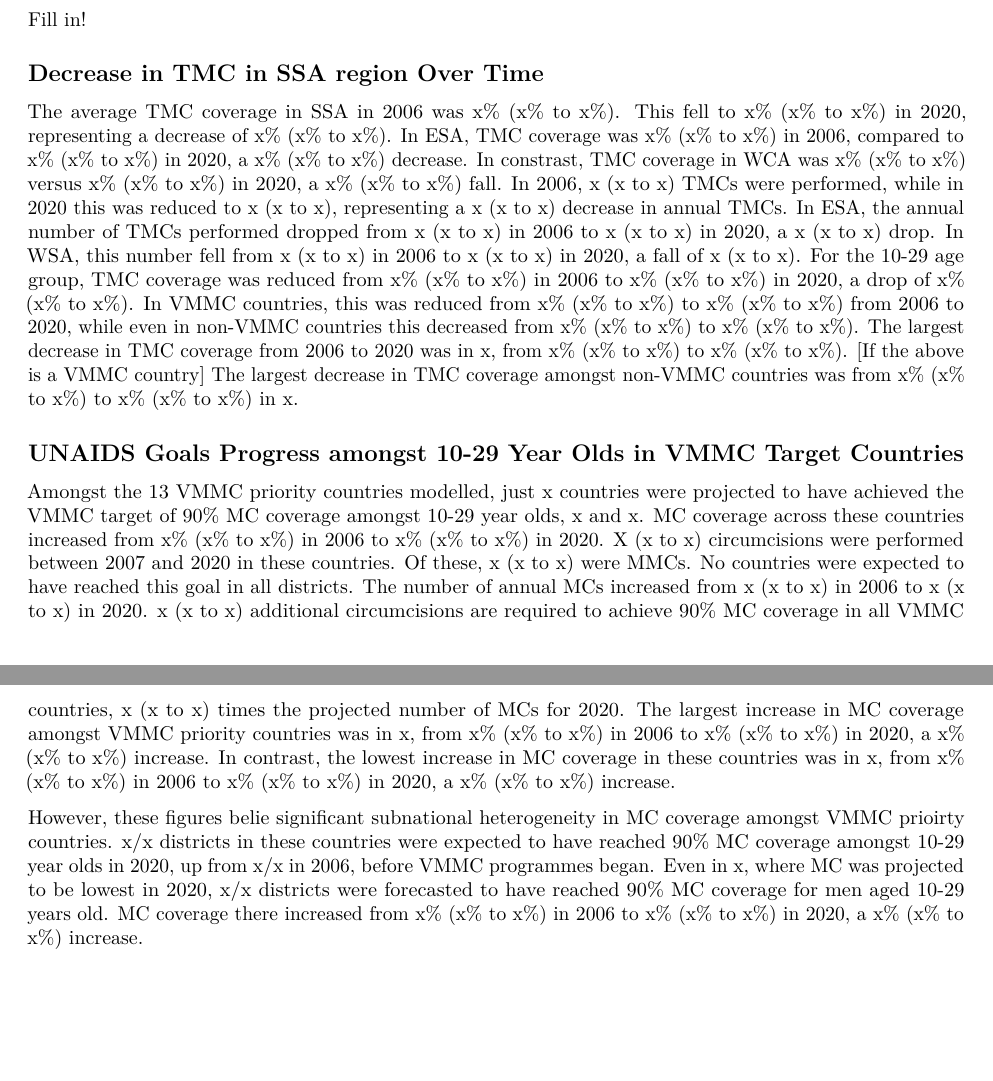
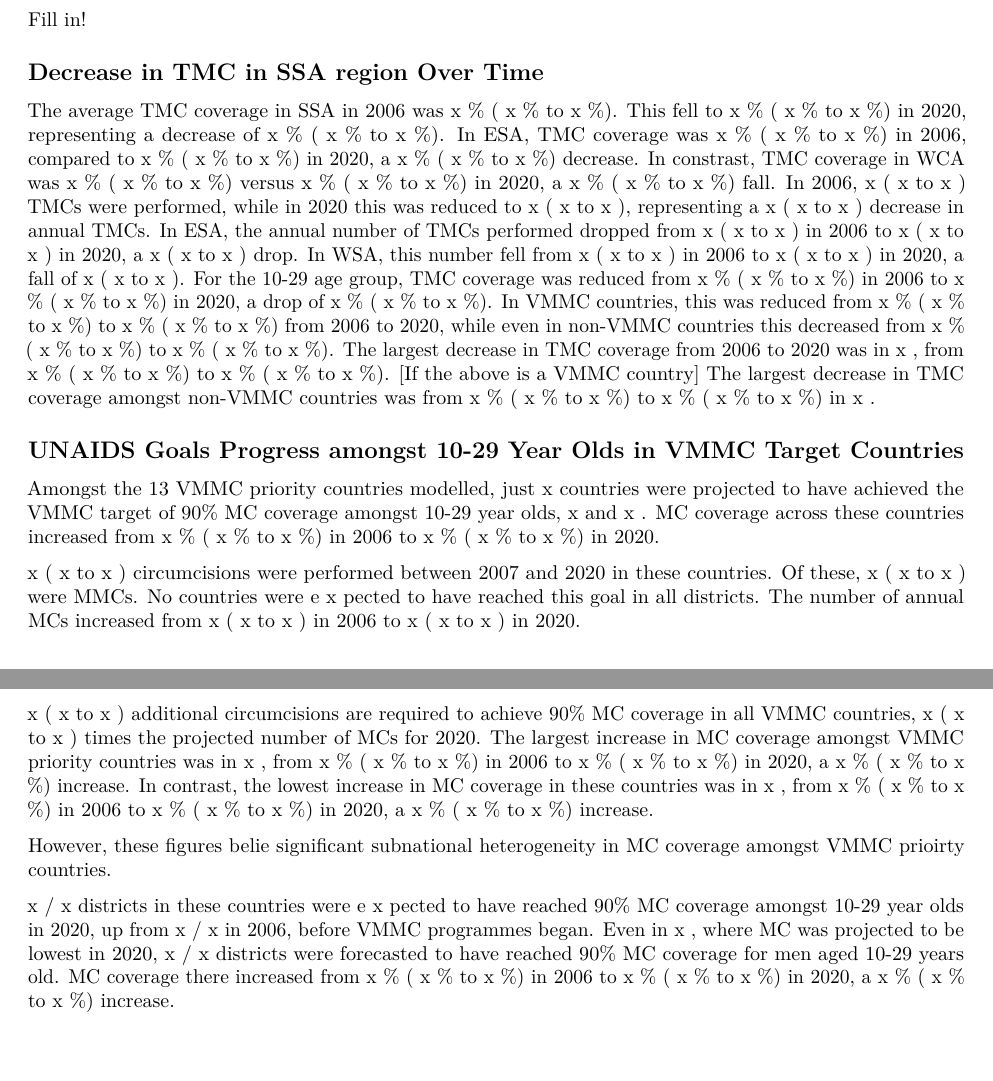
Before and after one commit to potoole7/paper_poster_plots_threemc, an R Markdown document (paper/paper_cals.Rmd): two parts of pages 2 and 3 of 3, joined at a grey line, cut so that both start at the same text. Rendered offline with R 4.5, knitr and Pandoc, then LaTeX, with nearby package versions; some code elsewhere in the file could not run offline.

Commit message:
Put xs on their own lines

```diff
--- a/paper/paper_cals.Rmd
+++ b/paper/paper_cals.Rmd
@@ -475,30 +500,339 @@ Fill in!
 
 ## Decrease in TMC in SSA region Over Time
 
-The average TMC coverage in SSA in 2006 was x\% (x\% to x\%).
-This fell to x\% (x\% to x\%) in 2020, representing a decrease of x\% (x\% to x\%).
-In ESA, TMC coverage was x\% (x\% to x\%) in 2006, compared to x\% (x\% to x\%) in 2020, a x\% (x\% to x\%) decrease. In constrast, TMC coverage in WCA was x\% (x\% to x\%) versus x\% (x\% to x\%) in 2020, a x\% (x\% to x\%) fall.
-In 2006, x (x to x) TMCs were performed, while in 2020 this was reduced to x (x to x), representing a x (x to x) decrease in annual TMCs.
-In ESA, the annual number of TMCs performed dropped from x (x to x) in 2006 to x (x to x) in 2020, a x (x to x) drop.
-In WSA, this number fell from x (x to x) in 2006 to x (x to x) in 2020, a fall of x (x to x).
-For the 10-29 age group, TMC coverage was reduced from x\% (x\% to x\%) in 2006 to x\% (x\% to x\%) in 2020, a drop of x\% (x\% to x\%).
-In VMMC countries, this was reduced from x\% (x\% to x\%) to x\% (x\% to x\%) from 2006 to 2020, while even in non-VMMC countries this decreased from x\% (x\% to x\%) to x\% (x\% to x\%).
-The largest decrease in TMC coverage from 2006 to 2020 was in x, from x\% (x\% to x\%) to x\% (x\% to x\%).
-[If the above is a VMMC country] The largest decrease in TMC coverage amongst non-VMMC countries was from x\% (x\% to x\%) to x\% (x\% to x\%) in x.
+The average TMC coverage in SSA in 2006 was
+x
+\% (
+x
+\% to
+x
+\%).
+This fell to
+x
+\% (
+x
+\% to
+x
+\%) in 2020, representing a decrease of
+x
+\% (
+x
+\% to
+x
+\%).
+In ESA, TMC coverage was
+x
+\% (
+x
+\% to
+x
+\%) in 2006, compared to
+x
+\% (
+x
+\% to
+x
+\%) in 2020, a
+x
+\% (
+x
+\% to
+x
+\%) decrease.
+In constrast, TMC coverage in WCA was
+x
+\% (
+x
+\% to
+x
+\%) versus
+x
+\% (
+x
+\% to
+x
+\%) in 2020, a
+x
+\% (
+x
+\% to
+x
+\%) fall.
+In 2006,
+x
+(
+x
+to
+x
+) TMCs were performed, while in 2020 this was reduced to
+x
+(
+x to
+x
+), representing a
+x (
+x
+to
+x
+) decrease in annual TMCs.
+In ESA, the annual number of TMCs performed dropped from
+x
+(
+x
+to
+x
+) in 2006 to
+x
+(
+x
+to
+x
+) in 2020, a
+x
+(
+x
+to
+x
+) drop.
+In WSA, this number fell from
+x
+(
+x
+to
+x
+) in 2006 to
+x
+(
+x
+to
+x
+) in 2020, a fall of
+x
+(
+x
+to
+x
+).
+<!-- TODO: Change to 15-29, right? -->
+For the 10-29 age group, TMC coverage was reduced from
+x
+\% (
+x
+\% to
+x
+\%) in 2006 to
+x
+\% (
+x
+\% to
+x
+\%) in 2020, a drop of
+x
+\%
+(
+x
+\% to
+x
+\%).
+In VMMC countries, this was reduced from
+x
+\% (
+x
+\% to
+x
+\%) to
+x
+\% (
+x
+\% to
+x
+\%) from 2006 to 2020, while even in non-VMMC countries this decreased from
+x
+\% (
+x
+\% to
+x
+\%) to
+x
+\% (
+x
+\% to
+x
+\%).
+The largest decrease in TMC coverage from 2006 to 2020 was in
+x
+, from
+x
+\% (
+x
+\% to
+x
+\%) to
+x
+\% (
+ x
+\% to
+ x
+\%).
+[If the above is a VMMC country] The largest decrease in TMC coverage amongst non-VMMC countries was from
+x
+\% (
+x
+\% to
+x
+\%) to
+x
+\% (
+x
+\% to
+x
+\%) in
+x
+.
 
 ## UNAIDS Goals Progress amongst 10-29 Year Olds in VMMC Target Countries
 
-Amongst the 13 VMMC priority countries modelled, just x countries were projected to have achieved the VMMC target of 90\% MC coverage amongst 10-29 year olds, x and x.
-MC coverage across these countries increased from x\% (x\% to x\%) in 2006 to x\% (x\% to x\%) in 2020.
-X (x to x) circumcisions were performed between 2007 and 2020 in these countries.
-Of these, x (x to x) were MMCs.
-No countries were expected to have reached this goal in all districts.
-The number of annual MCs increased from x (x to x) in 2006 to x (x to x) in 2020.
-x (x to x) additional circumcisions are required to achieve 90\% MC coverage in all VMMC countries, x (x to x) times the projected number of MCs for 2020.
-The largest increase in MC coverage amongst VMMC priority countries was in x, from x\% (x\% to x\%) in 2006 to x\% (x\% to x\%) in 2020, a x\% (x\% to x\%) increase.
-In contrast, the lowest increase in MC coverage in these countries was in x, from x\% (x\% to x\%) in 2006 to x\% (x\% to x\%) in 2020, a x\% (x\% to x\%) increase.
+Amongst the 13 VMMC priority countries modelled, just
+x
+ countries were projected to have achieved the VMMC target of 90\% MC coverage amongst 10-29 year olds,
+x
+ and
+x
+.
+MC coverage across these countries increased from
+x
+\% (
+x
+\% to
+x
+\%) in 2006 to
+x
+\% (
+x
+\% to
+x
+\%) in 2020.
+
+x
+ (
+x
+ to
+x
+) circumcisions were performed between 2007 and 2020 in these countries.
+Of these,
+x
+ (
+x
+ to
+x
+) were MMCs.
+No countries were e
+x
+pected to have reached this goal in all districts.
+The number of annual MCs increased from
+x
+ (
+x
+ to
+x
+) in 2006 to
+x
+ (
+x
+ to
+x
+) in 2020.
+
+x
+ (
+x
+ to
+x
+) additional circumcisions are required to achieve 90\% MC coverage in all VMMC countries,
+x
+ (
+x
+ to
+x
+) times the projected number of MCs for 2020.
+The largest increase in MC coverage amongst VMMC priority countries was in
+x
+, from
+x
+\% (
+x
+\% to
+x
+\%) in 2006 to
+x
+\% (
+x
+\% to
+x
+\%) in 2020, a
+x
+\% (
+x
+\% to
+x
+\%) increase.
+In contrast, the lowest increase in MC coverage in these countries was in
+x
+, from
+x
+\% (
+x
+\% to
+x
+\%) in 2006 to
+x
+\% (
+x
+\% to
+x
+\%) in 2020, a
+x
+\% (
+x
+\% to
+x
+\%) increase.
 
 However, these figures belie significant subnational heterogeneity in MC coverage amongst VMMC prioirty countries.
-x/x districts in these countries were expected to have reached 90\% MC coverage amongst 10-29 year olds in 2020, up from x/x in 2006, before VMMC programmes began.
-Even in x, where MC was projected to be lowest in 2020, x/x districts were forecasted to have reached 90\% MC coverage for men aged 10-29 years old.
-MC coverage there increased from x\% (x\% to x\%) in 2006 to x\% (x\% to x\%) in 2020, a x\% (x\% to x\%) increase.
+
+x
+/
+x
+ districts in these countries were e
+x
+pected to have reached 90\% MC coverage amongst 10-29 year olds in 2020, up from
+x
+/
+x
+ in 2006, before VMMC programmes began.
+Even in
+x
+, where MC was projected to be lowest in 2020,
+x
+/
+x
+ districts were forecasted to have reached 90\% MC coverage for men aged 10-29 years old.
+MC coverage there increased from
+x
+\% (
+x
+\% to
+x
+\%) in 2006 to
+x
+\% (
+x
+\% to
+x
+\%) in 2020, a
+x
+\% (
+x
+\% to
+x
+\%) increase.
```
Also changed, not shown: paper/paper_cals.Rmd (37 more changed lines).
